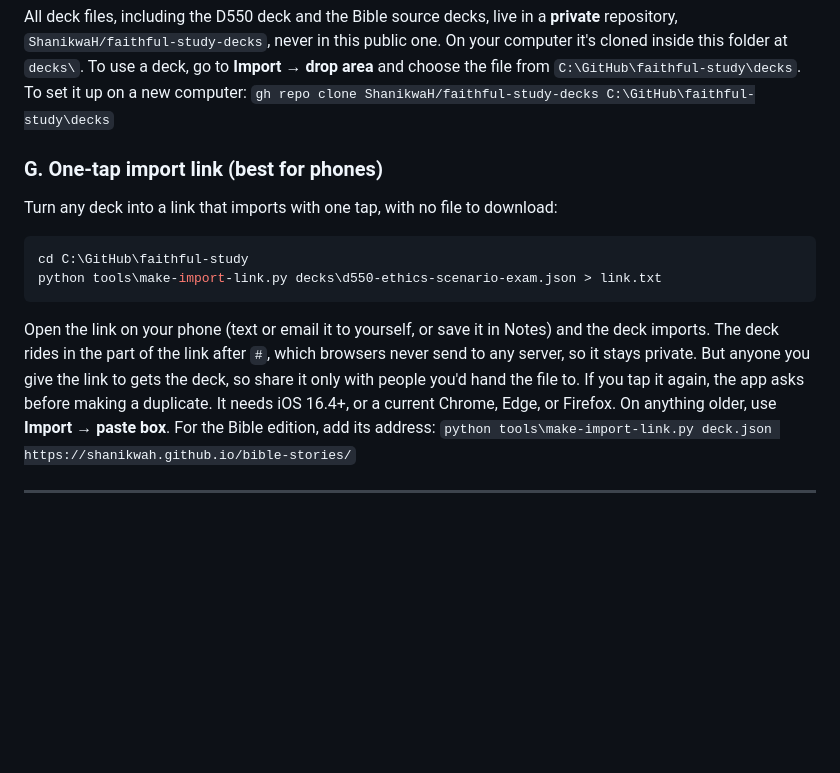
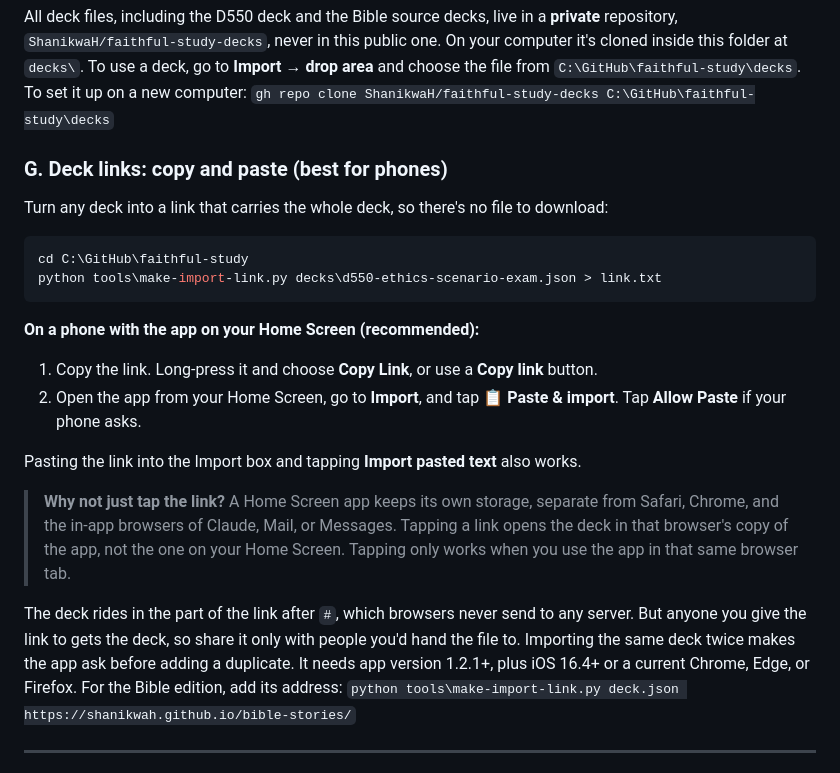
Before and after one commit to ShanikwaH/faithful-study, a Markdown page: README.md, the part around the change. GitHub-like rendering; blank space fills up the shorter version.

Commit message:
Docs: copy-and-paste deck links for Home Screen apps
Co-Authored-By: Claude Opus 5.5 <noreply@anthropic.com>
Claude-Session: https://claude.ai/code/session_01XWiJ8t1LkA1dd6QbY2jhwJ

````diff
--- a/README.md
+++ b/README.md
@@ -112,13 +112,21 @@ Go to **Decks → New blank deck** (or **••• → Edit questions**), then *
 All deck files, including the D550 deck and the Bible source decks, live in a **private** repository, `ShanikwaH/faithful-study-decks`, never in this public one. On your computer it's cloned inside this folder at `decks\`. To use a deck, go to **Import → drop area** and choose the file from `C:\GitHub\faithful-study\decks`.
 To set it up on a new computer: `gh repo clone ShanikwaH/faithful-study-decks C:\GitHub\faithful-study\decks`
 
-### G. One-tap import link (best for phones)
-Turn any deck into a link that imports with one tap, with no file to download:
+### G. Deck links: copy and paste (best for phones)
+Turn any deck into a link that carries the whole deck, so there's no file to download:
 ```powershell
 cd C:\GitHub\faithful-study
 python tools\make-import-link.py decks\d550-ethics-scenario-exam.json > link.txt
 ```
-Open the link on your phone (text or email it to yourself, or save it in Notes) and the deck imports. The deck rides in the part of the link after `#`, which browsers never send to any server, so it stays private. But anyone you give the link to gets the deck, so share it only with people you'd hand the file to. If you tap it again, the app asks before making a duplicate. It needs iOS 16.4+, or a current Chrome, Edge, or Firefox. On anything older, use **Import → paste box**.
+**On a phone with the app on your Home Screen (recommended):**
+1. Copy the link. Long-press it and choose **Copy Link**, or use a **Copy link** button.
+2. Open the app from your Home Screen, go to **Import**, and tap **📋 Paste & import**. Tap **Allow Paste** if your phone asks.
+
+Pasting the link into the Import box and tapping **Import pasted text** also works.
+
+> **Why not just tap the link?** A Home Screen app keeps its own storage, separate from Safari, Chrome, and the in-app browsers of Claude, Mail, or Messages. Tapping a link opens the deck in that browser's copy of the app, not the one on your Home Screen. Tapping only works when you use the app in that same browser tab.
+
+The deck rides in the part of the link after `#`, which browsers never send to any server. But anyone you give the link to gets the deck, so share it only with people you'd hand the file to. Importing the same deck twice makes the app ask before adding a duplicate. It needs app version 1.2.1+, plus iOS 16.4+ or a current Chrome, Edge, or Firefox.
 For the Bible edition, add its address: `python tools\make-import-link.py deck.json https://shanikwah.github.io/bible-stories/`
 
 ---
````
Also changed, not shown: tools/BIBLE-EDITION-README.md (+2 -0 lines).
